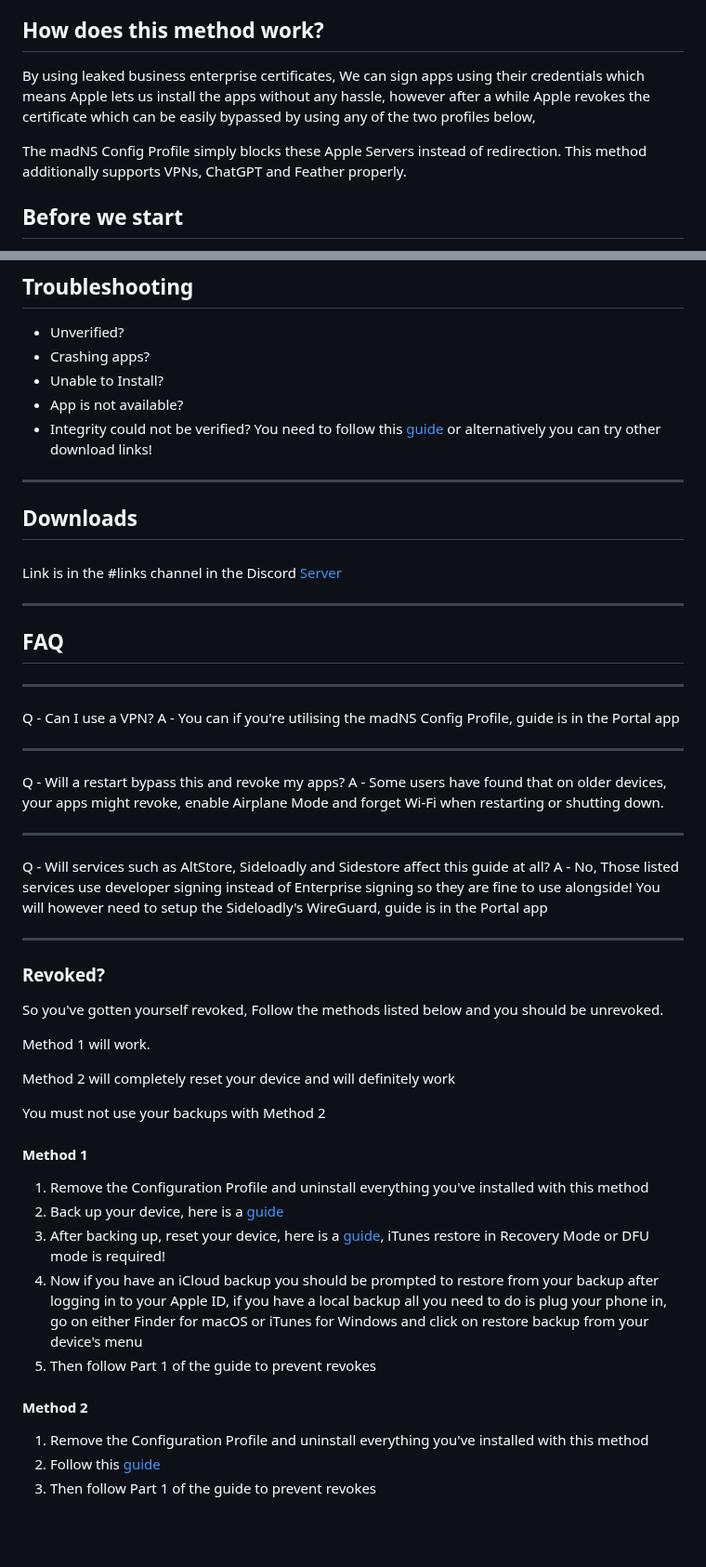
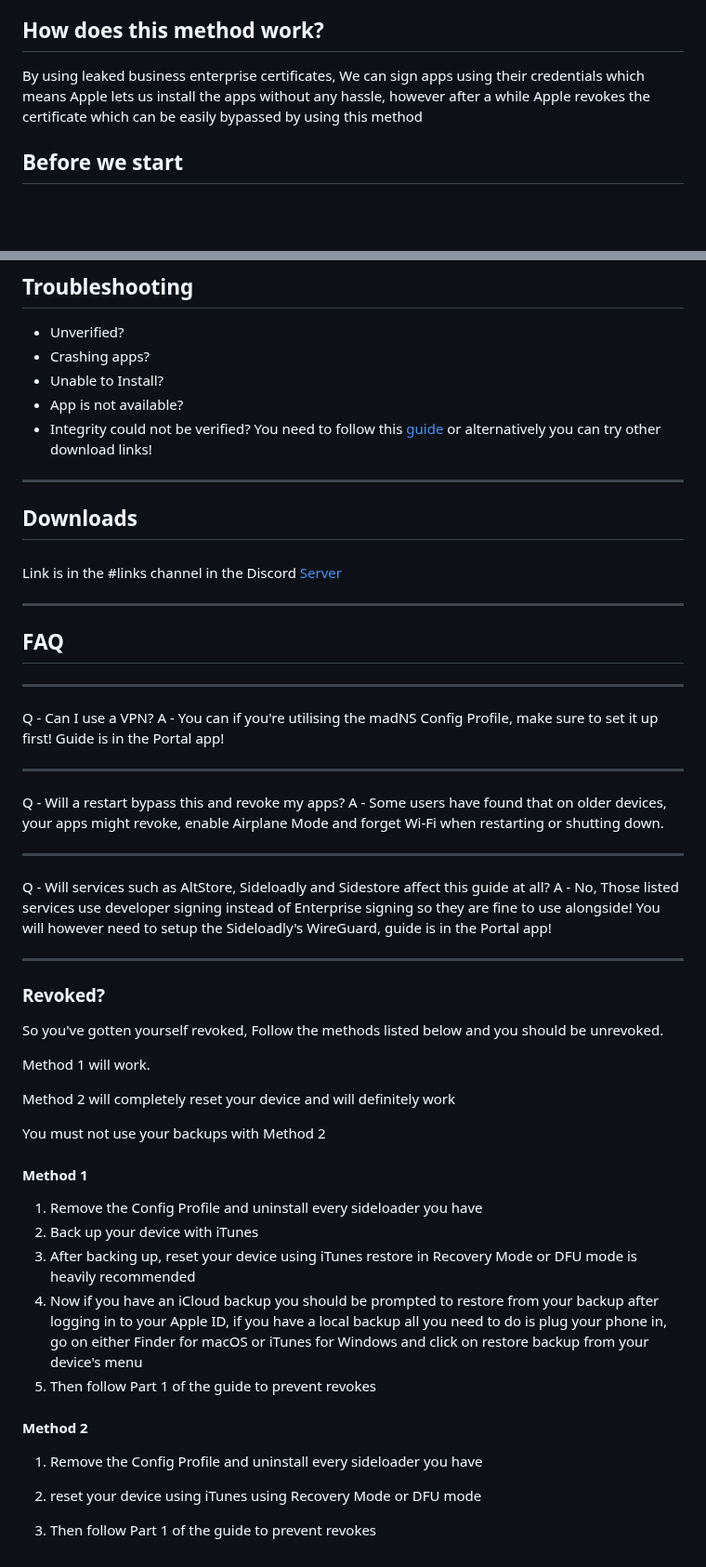
Before and after one commit to WhySooooFurious/Ultimate-Sideloading-Guide, a Markdown page: README.md, 2 parts joined by grey strips. Shown at 93% size. Rendered like a GitHub page; blank space fills up the shorter version.

```diff
--- a/README.md
+++ b/README.md
@@ -22,9 +20,7 @@ Some of the advantages with using this method:
 If you have any issues, requests or ideas please make an issue here on GitHub
 
 ## How does this method work?
-By using leaked business enterprise certificates, We can sign apps using their credentials which means Apple lets us install the apps without any hassle, however after a while Apple revokes the certificate which can be easily bypassed by using any of the two profiles below,
-
-The madNS Config Profile simply blocks these Apple Servers instead of redirection. This method additionally supports VPNs, ChatGPT and Feather properly.
+By using leaked business enterprise certificates, We can sign apps using their credentials which means Apple lets us install the apps without any hassle, however after a while Apple revokes the certificate which can be easily bypassed by using this method
 
 ## Before we start
 - This might not work for you if you've been using other enterprise sideloaders as the certificates might be revoked!
@@ -69,17 +67,17 @@ Additionally, the madNS Config Profile support Ad-Blocking and Update Blocking
 - Integrity could not be verified?
 You need to follow this [guide](#revoked) or alternatively you can try other download links!
 ---
+
 ## Downloads
 ###
 Link is in the #links channel in the Discord [Server](https://discord.gg/kwvwkCBhxT)
 
 ---
 ## FAQ
-
 ---
 
 Q - Can I use a VPN?
-A - You can if you're utilising the madNS Config Profile, guide is in the Portal app
+A - You can if you're utilising the madNS Config Profile, make sure to set it up first! Guide is in the Portal app!
 
 ---
 
@@ -89,7 +87,7 @@ A - Some users have found that on older devices, your apps might revoke, enable
 ---
 
 Q - Will services such as AltStore, Sideloadly and Sidestore affect this guide at all?
-A - No, Those listed services use developer signing instead of Enterprise signing so they are fine to use alongside! You will however need to setup the Sideloadly's WireGuard, guide is in the Portal app
+A - No, Those listed services use developer signing instead of Enterprise signing so they are fine to use alongside! You will however need to setup the Sideloadly's WireGuard, guide is in the Portal app!
 
 ---
 
@@ -104,13 +102,14 @@ You must not use your backups with Method 2
 
 
 #### Method 1
-1. Remove the Configuration Profile and uninstall everything you've installed with this method
-2. Back up your device, here is a [guide](https://shorturl.at/fnR5J)
-3. After backing up, reset your device, here is a [guide](https://shorturl.at/JKnhG), iTunes restore in Recovery Mode or DFU mode is required!
+1. Remove the Config Profile and uninstall every sideloader you have
+2. Back up your device with iTunes
+3. After backing up, reset your device using iTunes restore in Recovery Mode or DFU mode is heavily recommended
 5. Now if you have an iCloud backup you should be prompted to restore from your backup after logging in to your Apple ID, if you have a local backup all you need to do is plug your phone in, go on either Finder for macOS or iTunes for Windows and click on restore backup from your device's menu
 6. Then follow Part 1 of the guide to prevent revokes
 
 #### Method 2
-1. Remove the Configuration Profile and uninstall everything you've installed with this method
-2. Follow this [guide](https://shorturl.at/JKnhG)
+1. Remove the Config Profile and uninstall every sideloader you have
+2. reset your device using iTunes using Recovery Mode or DFU mode
+
 3. Then follow Part 1 of the guide to prevent revokes
```
Also changed, not shown: other parts of README.md (+2 -2 lines).
